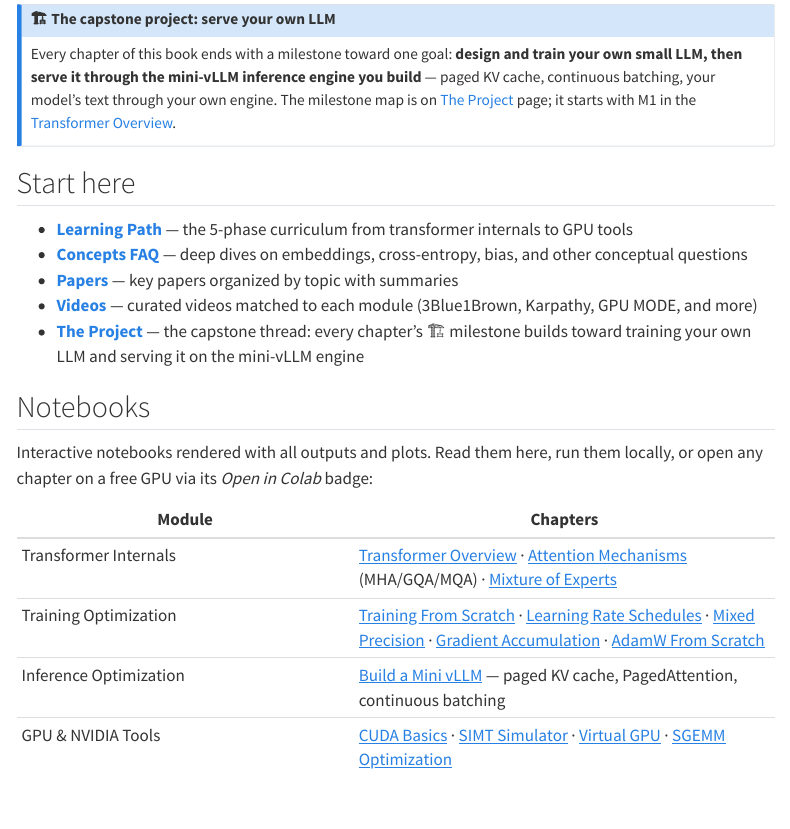
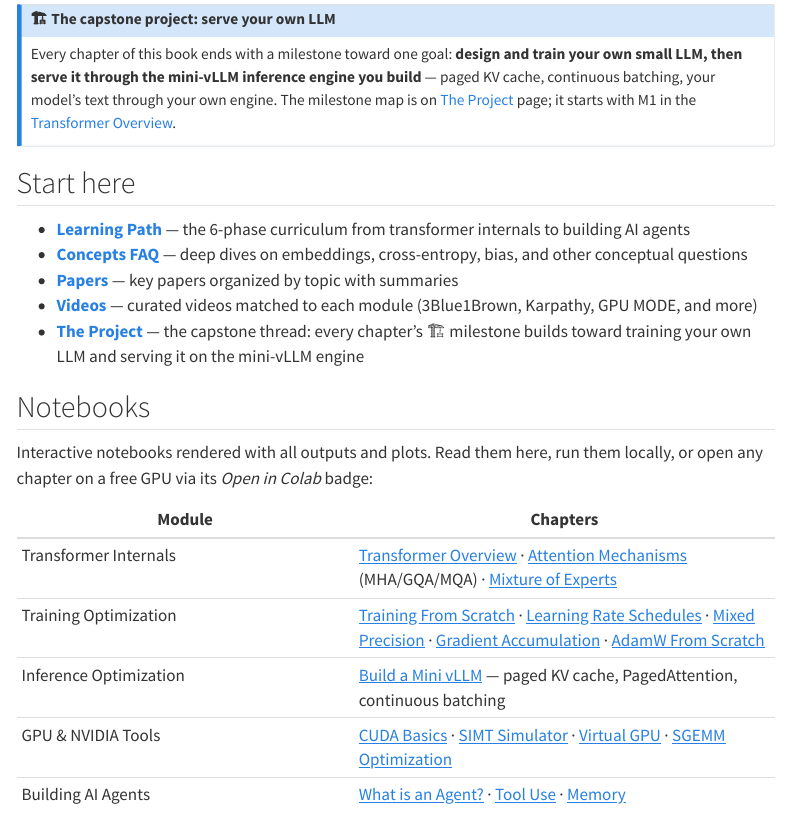
Before and after one commit to ggreg/ai_playground, a Quarto document (index.qmd): the page in a window 1100 px wide, from 170 px down. Rendered offline with R 4.5, knitr and Pandoc in place of Quarto, with nearby package versions; menus at the side of the page are left out.

Commit message:
Add Building AI Agents chapter section to the site
Sidebar section for the three 06_agents notebooks, a Home Notebooks
table row, a README module row, and 5-phase -> 6-phase curriculum
references.

Co-Authored-By: Claude Fable 5 <noreply@anthropic.com>

```diff
--- a/_quarto.yml
+++ b/_quarto.yml
@@ -83,6 +83,14 @@ website:
             text: Virtual GPU
           - href: notebooks/05_gpu_nvidia_tools/02_sgemm_optimization.ipynb
             text: SGEMM Optimization
+      - section: Building AI Agents
+        contents:
+          - href: notebooks/06_agents/00_what_is_an_agent.ipynb
+            text: What is an Agent?
+          - href: notebooks/06_agents/01_tool_use.ipynb
+            text: Tool Use
+          - href: notebooks/06_agents/02_memory.ipynb
+            text: Memory
 
 format:
   html:
--- a/index.qmd
+++ b/index.qmd
@@ -16,7 +16,7 @@ continuous batching, your model's text through your own engine. The milestone ma
 
 ## Start here
 
-- **[Learning Path](docs/LEARNING_PATH.md)** — the 5-phase curriculum from transformer internals to GPU tools
+- **[Learning Path](docs/LEARNING_PATH.md)** — the 6-phase curriculum from transformer internals to building AI agents
 - **[Concepts FAQ](docs/CONCEPTS.md)** — deep dives on embeddings, cross-entropy, bias, and other conceptual questions
 - **[Papers](docs/PAPERS.md)** — key papers organized by topic with summaries
 - **[Videos](docs/VIDEOS.md)** — curated videos matched to each module (3Blue1Brown, Karpathy, GPU MODE, and more)
@@ -33,6 +33,7 @@ or open any chapter on a free GPU via its *Open in Colab* badge:
 | Training Optimization | [Training From Scratch](notebooks/02_training_optimization/00_training_from_scratch.ipynb) · [Learning Rate Schedules](notebooks/02_training_optimization/01_learning_rate_schedules.ipynb) · [Mixed Precision](notebooks/02_training_optimization/02_mixed_precision.ipynb) · [Gradient Accumulation](notebooks/02_training_optimization/03_gradient_accumulation.ipynb) · [AdamW From Scratch](notebooks/02_training_optimization/04_adamw_from_scratch.ipynb) |
 | Inference Optimization | [Build a Mini vLLM](notebooks/04_inference_optimization/00_mini_vllm.ipynb) — paged KV cache, PagedAttention, continuous batching |
 | GPU & NVIDIA Tools | [CUDA Basics](notebooks/05_gpu_nvidia_tools/01_cuda_basics.ipynb) · [SIMT Simulator](notebooks/05_gpu_nvidia_tools/01b_simt_simulator.ipynb) · [Virtual GPU](notebooks/05_gpu_nvidia_tools/01c_virtual_gpu.ipynb) · [SGEMM Optimization](notebooks/05_gpu_nvidia_tools/02_sgemm_optimization.ipynb) |
+| Building AI Agents | [What is an Agent?](notebooks/06_agents/00_what_is_an_agent.ipynb) · [Tool Use](notebooks/06_agents/01_tool_use.ipynb) · [Memory](notebooks/06_agents/02_memory.ipynb) |
 
 📍 The map at the top of each page tracks your reading progress — visited pages fill in, and the pulsing dot marks where you are. Progress is stored locally in your browser.
 
```
Also changed, not shown: CLAUDE.md (+1 -1 lines), README.md.
